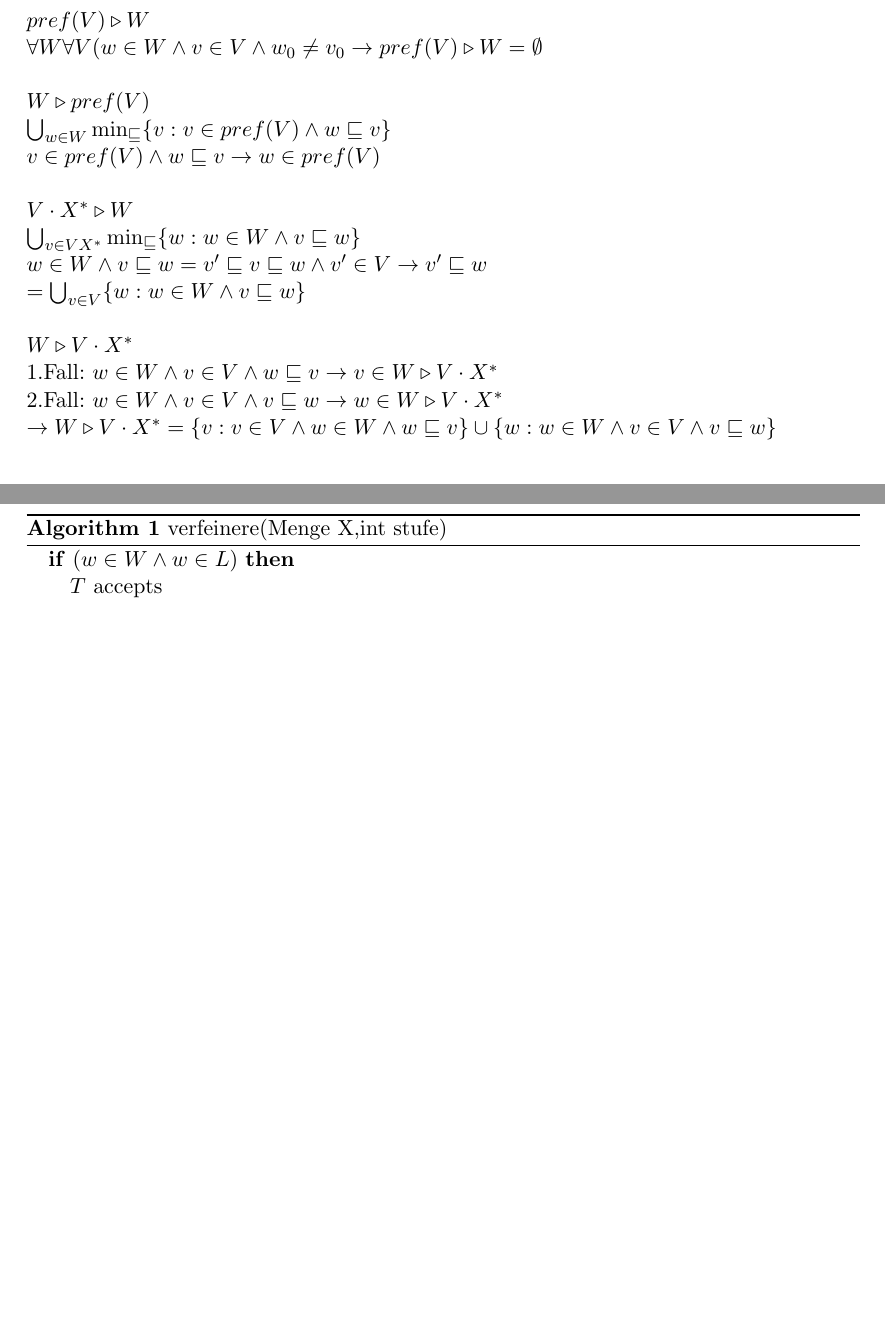
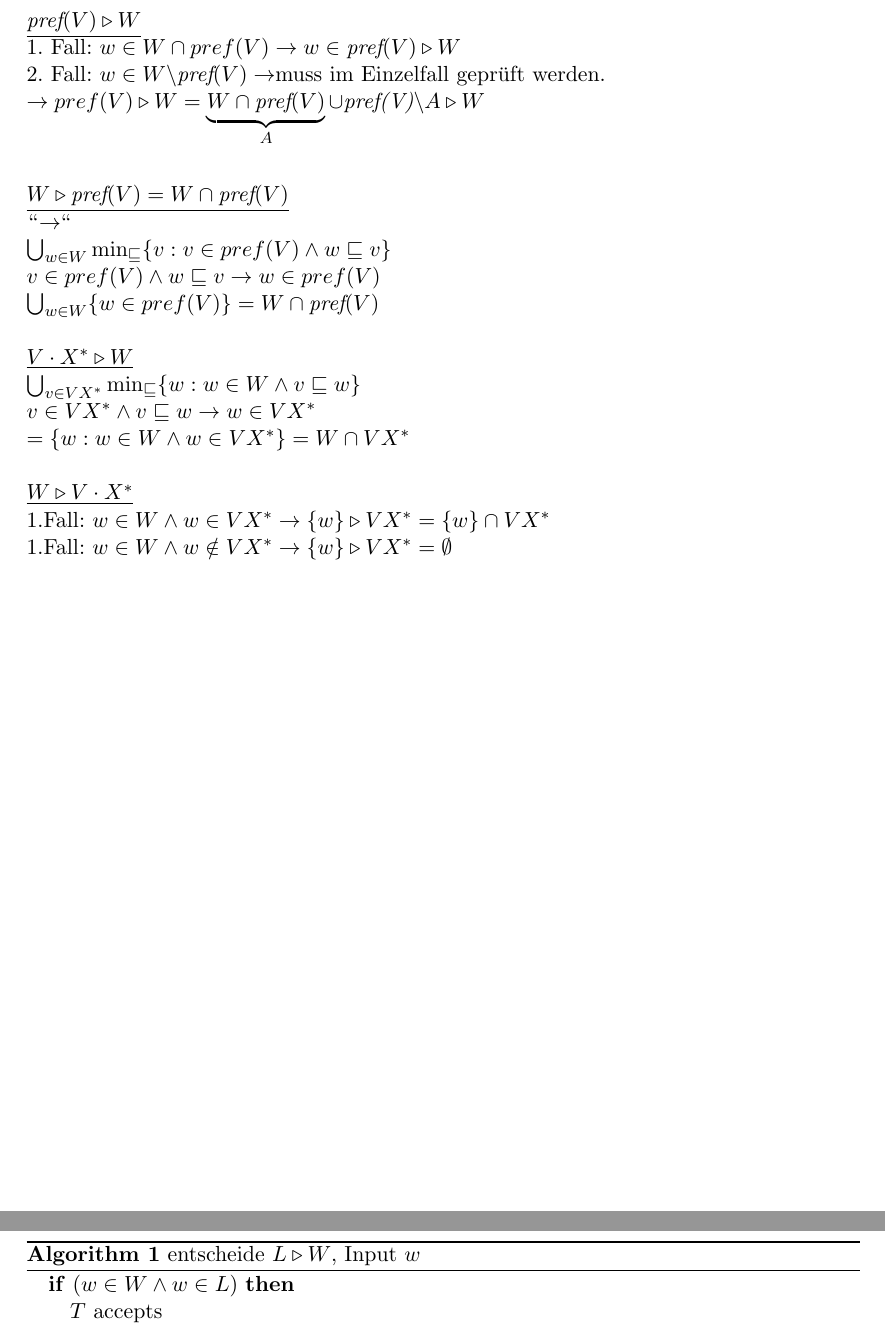
Before and after one commit to tuxmania87/bachelor, a LaTeX document (bachelor.tex, which reads teil2.tex, teil3.tex): two parts of pages 7 and 10 of 10, joined at a grey line, cut at the place of the change, the shorter picture padded with empty space. Compiled offline with pdfLaTeX; the source files are stored in an older character set and shown here as Unicode.

Commit message:
vorstellung1

```diff
--- a/teil2.tex
+++ b/teil2.tex
@@ -1,17 +1,26 @@
 
-$pref(V)\ff W$\\
-$\forall W\forall V(w\in W\wedge v\in V \wedge w_0\neq v_0 \to pref(V)\ff W = \emptyset$\\\\
-$W\ff pref(V)$\\
+\underline{$\textit{pref}(V)\ff W$}\\
+1. Fall: $w\in W \cap pref(V) \to w\in \textit{pref}(V)\ff W$\\
+2. Fall: $w\in W\backslash \textit{pref}(V) \to $muss im Einzelfall geprüft werden.\\
+$\to pref(V)\ff W = \underbrace{W\cap \textit{pref}(V)}_A \cup  \textit{pref(V)}\backslash A \ff W$\\\\
+
+
+\underline{$W\ff \textit{pref}(V) = W \cap \textit{pref}(V)$}\\
+"'$\rightarrow$"'\\
 $\bigcup_{w\in W} \min_{\sqsubseteq} \{v:v\in pref(V) \wedge w\sqsubseteq v\}$\\
-$v\in pref(V) \wedge w\sqsubseteq v \to w\in pref(V)$\\\\
-$V\cdot X^* \ff W$\\
+$v\in pref(V) \wedge w\sqsubseteq v \to w\in pref(V)$\\
+$\bigcup_{w\in W} \{w\in pref(V)\} = W\cap \textit{pref}(V)$\\
+\\
+%"'$\leftarrow$"'\\
+%$w\in \textit{pref}(V) \wedge w\in W \to w\sqsubseteq v\in \textit{pref}(V)$\\\\
+\underline{$V\cdot X^* \ff W$}\\
 $\bigcup_{v\in VX^*} \min_{\sqsubseteq} \{w:w\in W \wedge v\sqsubseteq w\}$\\
-$w\in W \wedge v\sqsubseteq w = v'\sqsubseteq v \sqsubseteq w \wedge v'\in V \to v'\sqsubseteq w$\\
-$=\bigcup_{v\in V} \{w:w\in W \wedge v\sqsubseteq w\}$\\\\
-$W\ff V\cdot X^*$\\
-1.Fall: $w\in W\wedge v\in V \wedge w\sqsubseteq v \to v\in W\ff V\cdot X^*$\\
-2.Fall: $w\in W\wedge v\in V \wedge v\sqsubseteq w \to w\in W\ff V\cdot X^*$\\
-$\to W\ff V\cdot X^* = \{v:v\in V \wedge w\in W\wedge w\sqsubseteq v\} \cup \{w: w\in W\wedge v\in V \wedge v\sqsubseteq w\}$\\
+$v\in VX^* \wedge v\sqsubseteq w \to w\in VX^*$\\
+$=\{w:w\in W \wedge w\in VX^*\} = W\cap VX^*$\\\\
+%$=\bigcup_{v\in V} \{w:w\in W \wedge v\sqsubseteq w\}$\\\\
+\underline{$W\ff V\cdot X^*$}\\
+1.Fall: $w\in W\wedge w\in VX^* \to \{w\} \ff VX^* = \{w\} \cap VX^*$\\
+1.Fall: $w\in W\wedge w\notin VX^* \to \{w\} \ff VX^* = \emptyset$\\
 
 \newpage
 $$ V = \{v:\forall w(w\in W \to w\not\sqsubseteq v)\}\qquad \mathit{pref}(V)=\{u:\exists v (u\sqsubseteq v\wedge v\in V)\}$$\\
--- a/teil3.tex
+++ b/teil3.tex
@@ -29,7 +29,7 @@ Seien die Turing Maschinen $T_L$ und $T_W$.\\
 Die Turing Maschine $T$ entscheidet $L\ff W$ nach folgendem Algorithmus:\\
 
 \begin{algorithm}
-\caption{verfeinere(Menge X,int stufe) }
+\caption{entscheide $L\ff W$, Input $w$}
 \label{split}
 \begin{algorithmic}
 %\REQUIRE Menge X, int stufe
```
Also changed, not shown: bachelor.pdf, 2 other files.
